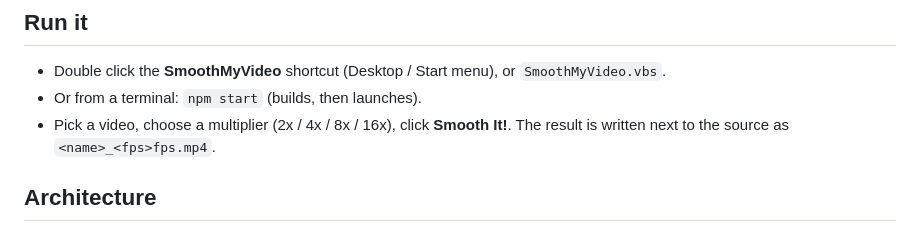
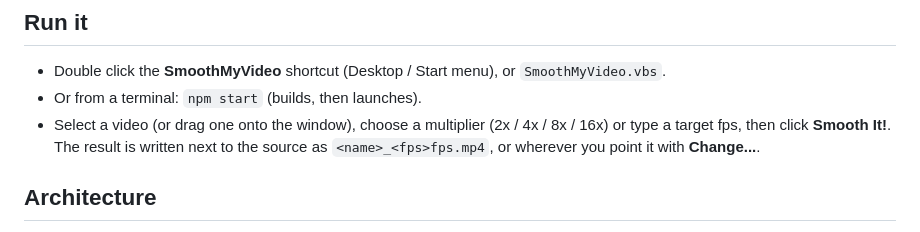
Before and after one commit to flowreen/SmoothMyVideo, a Markdown page: README.md, the part around the change. Rendered like a GitHub page.

```diff
--- a/README.md
+++ b/README.md
@@ -33,8 +33,9 @@ Working end to end and verified by the user on real clips. Nothing is half finis
 ## Run it
 - Double click the **SmoothMyVideo** shortcut (Desktop / Start menu), or `SmoothMyVideo.vbs`.
 - Or from a terminal: `npm start` (builds, then launches).
-- Pick a video, choose a multiplier (2x / 4x / 8x / 16x), click **Smooth It!**. The
-  result is written next to the source as `<name>_<fps>fps.mp4`.
+- Select a video (or drag one onto the window), choose a multiplier (2x / 4x / 8x / 16x)
+  or type a target fps, then click **Smooth It!**. The result is written next to the
+  source as `<name>_<fps>fps.mp4`, or wherever you point it with **Change...**.
 
 ## Architecture
 - `src/main.ts` - Electron main: window, open and save dialogs, ffprobe (`-of json`),
```
